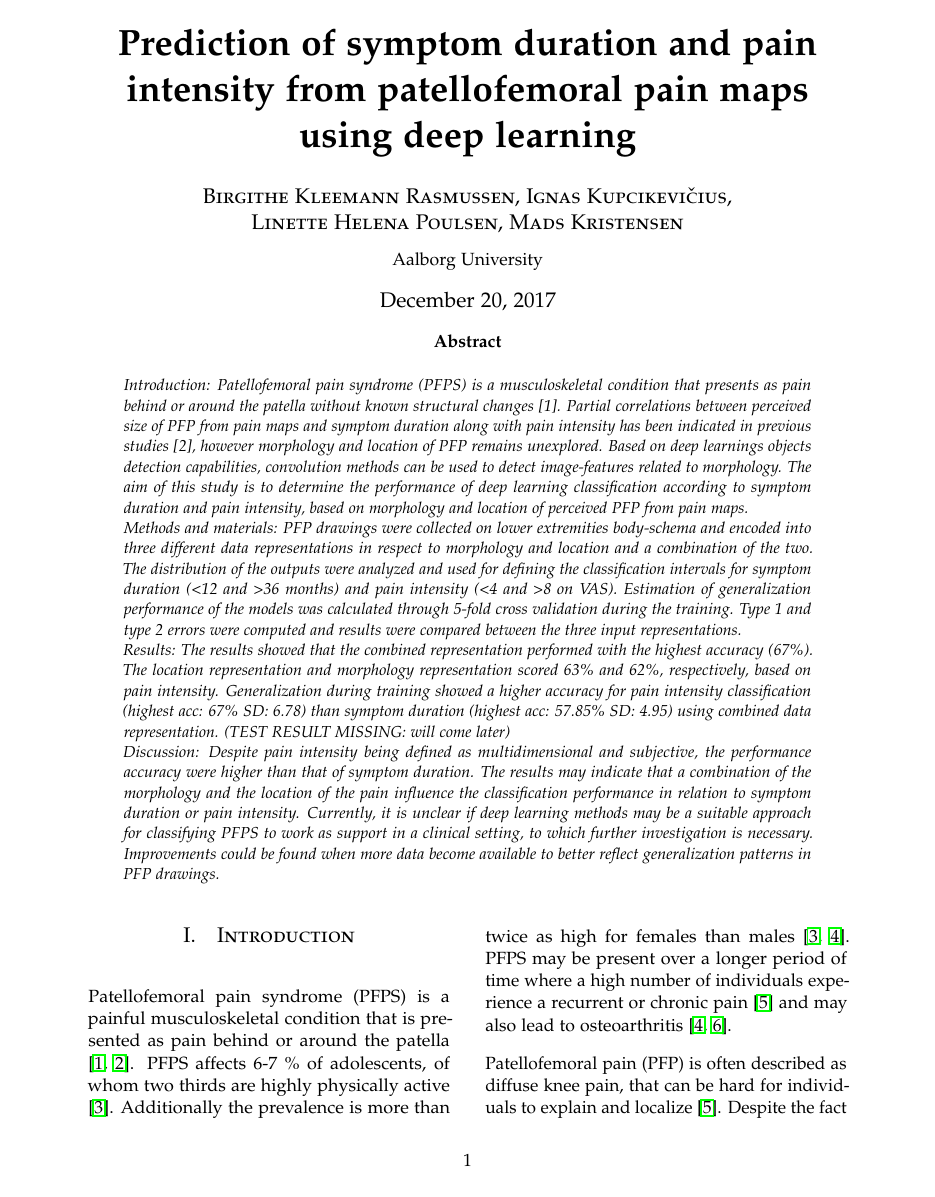
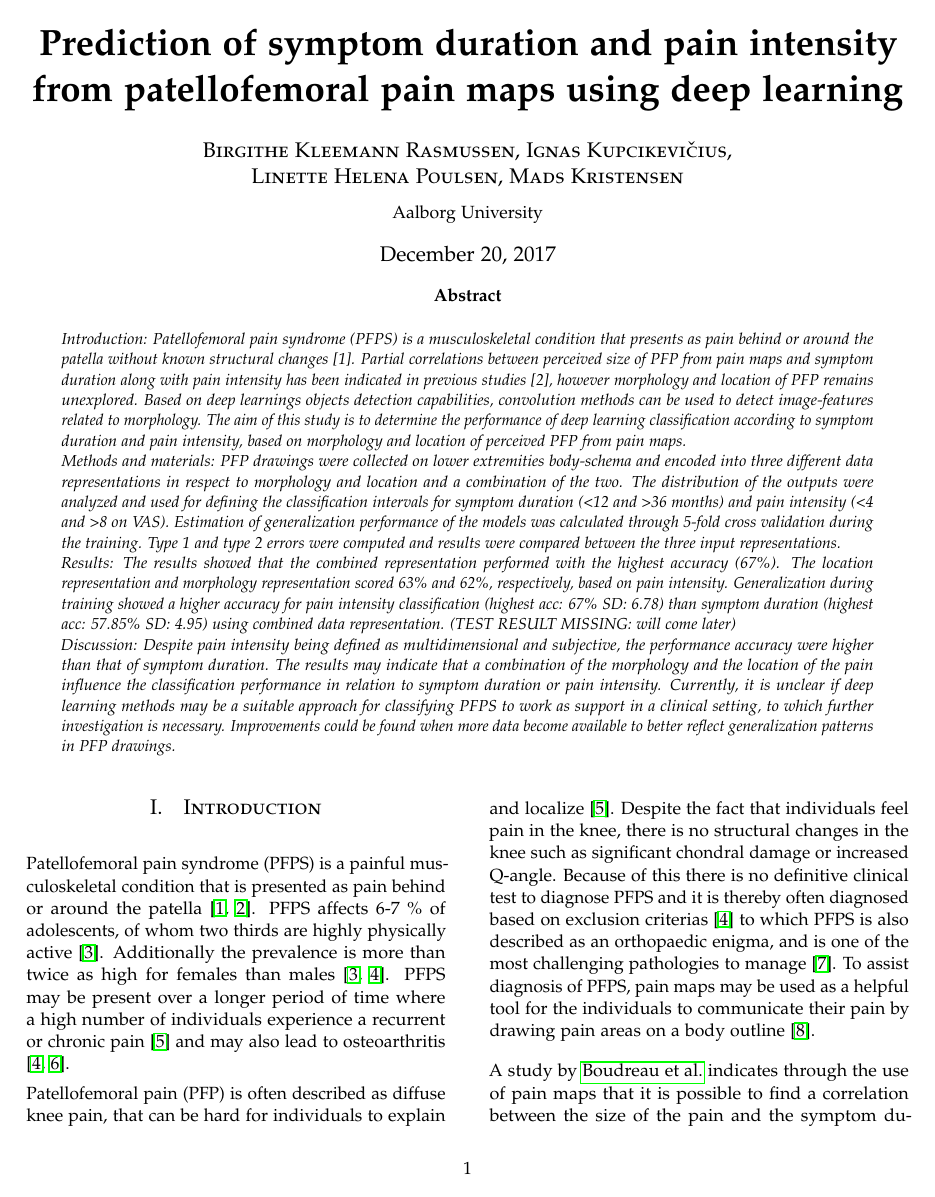
Before and after one commit to MadsKris12/ST7, a LaTeX paper (Article/Journal.tex): page 1 of 5 before the commit and page 1 of 4 after it. Compiled offline with pdfLaTeX.

Commit message:
margin changed

```diff
--- a/Article/Journal.tex
+++ b/Article/Journal.tex
@@ -35,7 +35,7 @@
 
 \usepackage[english]{babel} % Language hyphenation and typographical rules
 
-\usepackage[hmarginratio=1:1,top=32mm,columnsep=20pt]{geometry} % Document margins
+%\usepackage[hmarginratio=1:1,top=32mm,columnsep=20pt]{geometry} % Document margins
 \usepackage[hang, small,labelfont=bf,up,textfont=it,up]{caption} % Custom captions under/above floats in tables or figures
 \usepackage{booktabs} % Horizontal rules in tables
 \usepackage{float}
@@ -111,7 +111,7 @@ Discussion: Despite pain intensity being defined as multidimensional and subject
 }
 
 %----------------------------------------------------------------------------------------
-
+\usepackage[left=2cm, right=2cm, top=32mm, bottom=32mm, columnsep=25pt]{geometry}
 \begin{document}
 
 % Print the title
```
Also changed, not shown: Article/preambleNy.tex (+1 -1 lines), Article/Journal.pdf, 4 other files.
